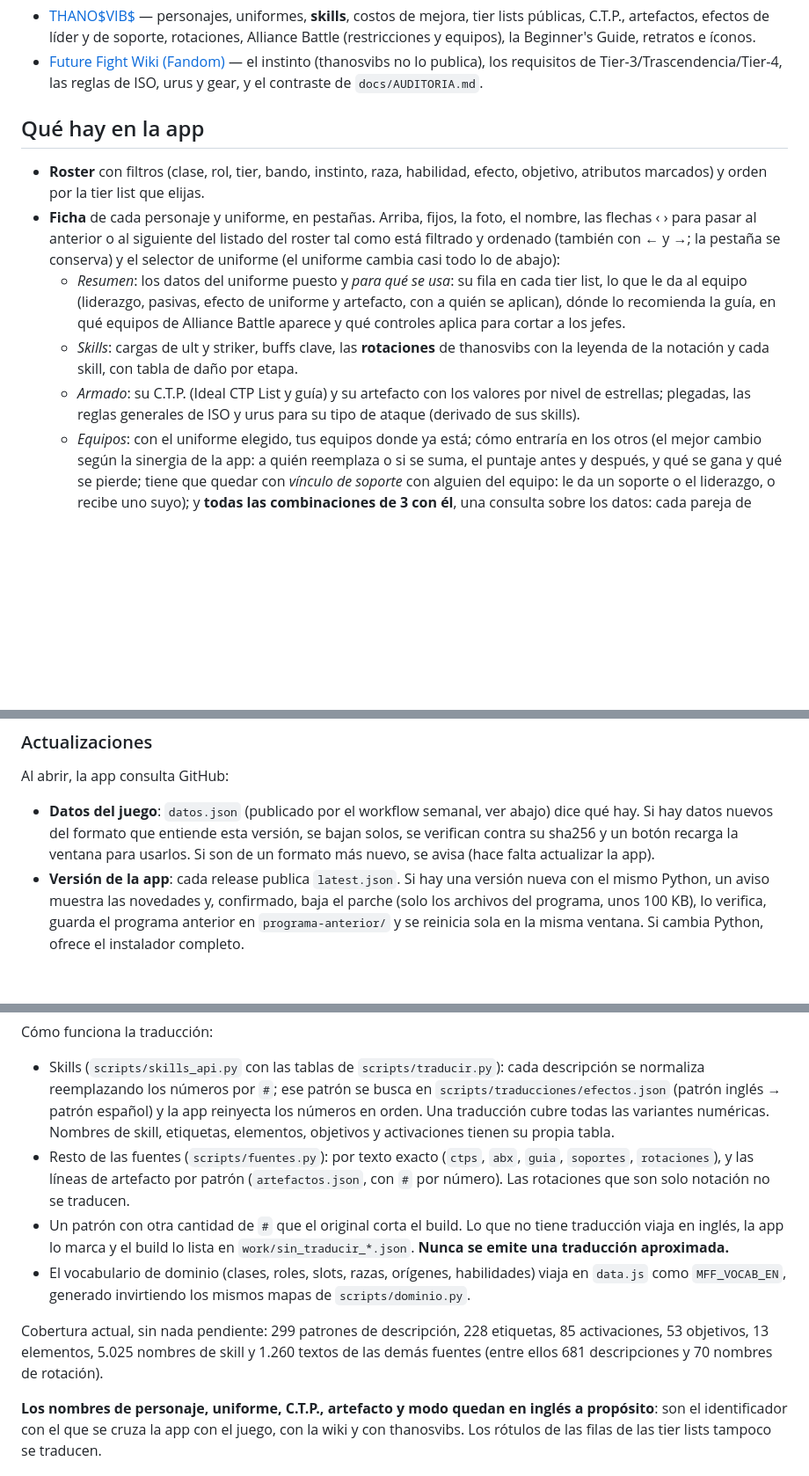
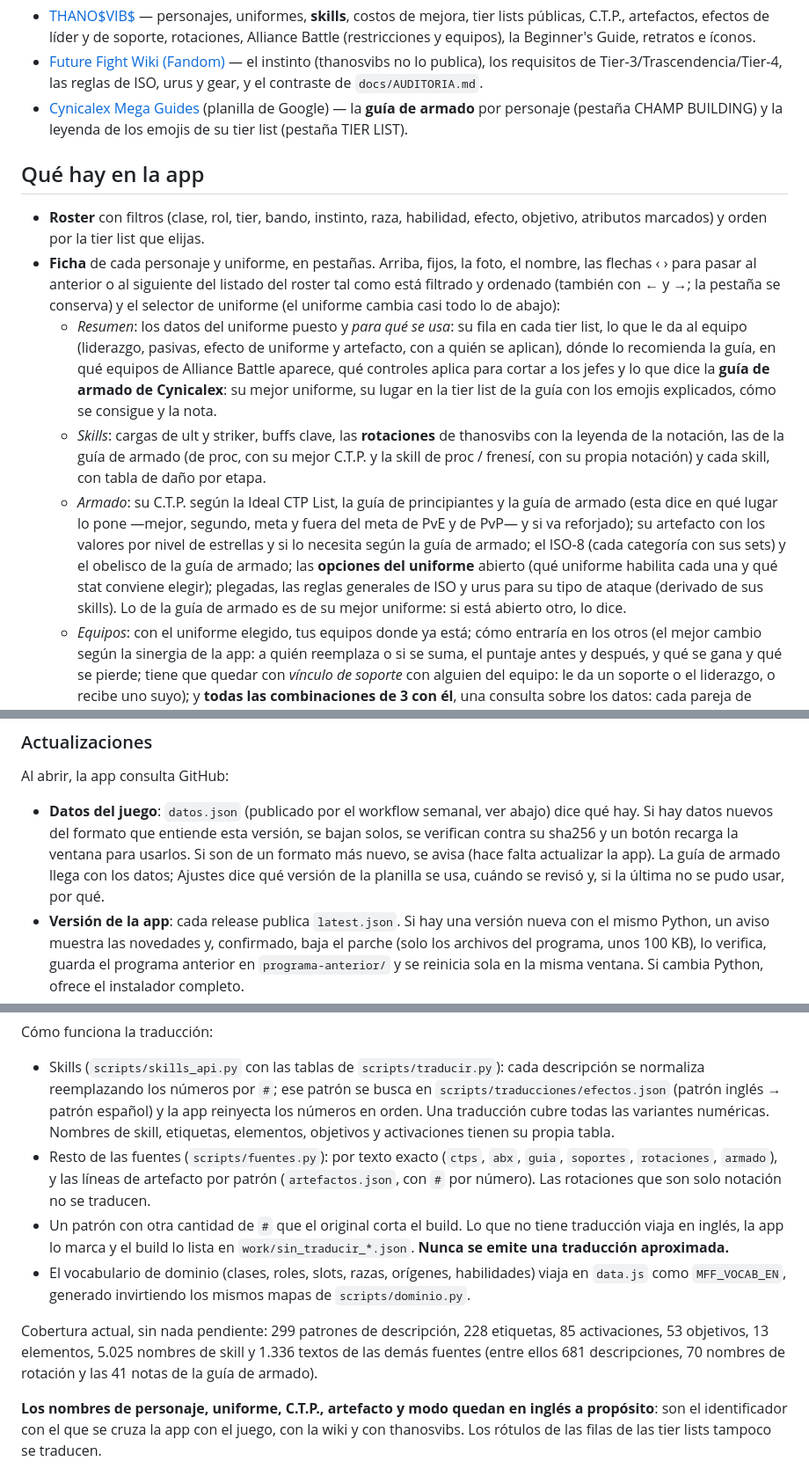
Before and after one commit to wittyar/mff.ar, a Markdown page: README.md, 3 parts joined by grey strips. Shown at 88% size. Rendered like a GitHub page; blank space fills up the shorter version.

```diff
--- a/README.md
+++ b/README.md
@@ -12,6 +12,9 @@ cómo armarlo, armar equipos y trabajar sobre tier lists. 290 personajes, 598 un
 - [Future Fight Wiki (Fandom)](https://future-fight.fandom.com) — el instinto (thanosvibs no lo
   publica), los requisitos de Tier-3/Trascendencia/Tier-4, las reglas de ISO, urus y gear, y el
   contraste de `docs/AUDITORIA.md`.
+- [Cynicalex Mega Guides](https://docs.google.com/spreadsheets/d/1H0Hcl9oVZV9gA266xkJAqPv5bD1qwqhC5NeVbLj_-FE)
+  (planilla de Google) — la **guía de armado** por personaje (pestaña CHAMP BUILDING) y la
+  leyenda de los emojis de su tier list (pestaña TIER LIST).
 
 ## Qué hay en la app
 - **Roster** con filtros (clase, rol, tier, bando, instinto, raza, habilidad, efecto, objetivo,
@@ -22,13 +25,21 @@ cómo armarlo, armar equipos y trabajar sobre tier lists. 290 personajes, 598 un
   uniforme cambia casi todo lo de abajo):
   - *Resumen*: los datos del uniforme puesto y *para qué se usa*: su fila en cada tier list, lo
     que le da al equipo (liderazgo, pasivas, efecto de uniforme y artefacto, con a quién se
-    aplican), dónde lo recomienda la guía, en qué equipos de Alliance Battle aparece y qué
-    controles aplica para cortar a los jefes.
+    aplican), dónde lo recomienda la guía, en qué equipos de Alliance Battle aparece, qué
+    controles aplica para cortar a los jefes y lo que dice la **guía de armado de Cynicalex**:
+    su mejor uniforme, su lugar en la tier list de la guía con los emojis explicados, cómo se
+    consigue y la nota.
   - *Skills*: cargas de ult y striker, buffs clave, las **rotaciones** de thanosvibs con la
-    leyenda de la notación y cada skill, con tabla de daño por etapa.
-  - *Armado*: su C.T.P. (Ideal CTP List y guía) y su artefacto con los valores por nivel de
-    estrellas; plegadas, las reglas generales de ISO y urus para su tipo de ataque (derivado de
-    sus skills).
+    leyenda de la notación, las de la guía de armado (de proc, con su mejor C.T.P. y la skill de
+    proc / frenesí, con su propia notación) y cada skill, con tabla de daño por etapa.
+  - *Armado*: su C.T.P. según la Ideal CTP List, la guía de principiantes y la guía de armado
+    (esta dice en qué lugar lo pone —mejor, segundo, meta y fuera del meta de PvE y de PvP— y
+    si va reforjado); su artefacto con los valores por nivel de estrellas y si lo necesita
+    según la guía de armado; el ISO-8 (cada categoría con sus sets) y el obelisco de la guía de
+    armado; las **opciones del uniforme** abierto (qué uniforme habilita cada una y qué stat
+    conviene elegir); plegadas, las reglas generales de ISO y urus para su tipo de ataque
+    (derivado de sus skills). Lo de la guía de armado es de su mejor uniforme: si está abierto
+    otro, lo dice.
   - *Equipos*: con el uniforme elegido, tus equipos donde ya está; cómo entraría en los otros
     (el mejor cambio según la sinergia de la app: a quién reemplaza o si se suma, el puntaje
     antes y después, y qué se gana y qué se pierde; tiene que quedar con *vínculo de soporte*
@@ -81,7 +92,8 @@ Al abrir, la app consulta GitHub:
 - **Datos del juego**: `datos.json` (publicado por el workflow semanal, ver abajo) dice qué hay.
   Si hay datos nuevos del formato que entiende esta versión, se bajan solos, se verifican contra
   su sha256 y un botón recarga la ventana para usarlos. Si son de un formato más nuevo, se avisa
-  (hace falta actualizar la app).
+  (hace falta actualizar la app). La guía de armado llega con los datos; Ajustes dice qué versión
+  de la planilla se usa, cuándo se revisó y, si la última no se pudo usar, por qué.
 - **Versión de la app**: cada release publica `latest.json`. Si hay una versión nueva con el mismo
   Python, un aviso muestra las novedades y, confirmado, baja el parche (solo los archivos del
   programa, unos 100 KB), lo verifica, guarda el programa anterior en `programa-anterior/` y se
@@ -208,8 +251,8 @@ Cómo funciona la traducción:
   números en orden. Una traducción cubre todas las variantes numéricas. Nombres de skill,
   etiquetas, elementos, objetivos y activaciones tienen su propia tabla.
 - Resto de las fuentes (`scripts/fuentes.py`): por texto exacto (`ctps`, `abx`, `guia`,
-  `soportes`, `rotaciones`), y las líneas de artefacto por patrón (`artefactos.json`, con `#` por
-  número). Las rotaciones que son solo notación no se traducen.
+  `soportes`, `rotaciones`, `armado`), y las líneas de artefacto por patrón (`artefactos.json`,
+  con `#` por número). Las rotaciones que son solo notación no se traducen.
 - Un patrón con otra cantidad de `#` que el original corta el build. Lo que no tiene traducción
   viaja en inglés, la app lo marca y el build lo lista en `work/sin_traducir_*.json`. **Nunca se
   emite una traducción aproximada.**
@@ -217,8 +260,9 @@ Cómo funciona la traducción:
   como `MFF_VOCAB_EN`, generado invirtiendo los mismos mapas de `scripts/dominio.py`.
 
 Cobertura actual, sin nada pendiente: 299 patrones de descripción, 228 etiquetas, 85
-activaciones, 53 objetivos, 13 elementos, 5.025 nombres de skill y 1.260 textos de las demás
-fuentes (entre ellos 681 descripciones y 70 nombres de rotación).
+activaciones, 53 objetivos, 13 elementos, 5.025 nombres de skill y 1.336 textos de las demás
+fuentes (entre ellos 681 descripciones, 70 nombres de rotación y las 41 notas de la guía de
+armado).
 
 **Los nombres de personaje, uniforme, C.T.P., artefacto y modo quedan en inglés a propósito**: son
 el identificador con el que se cruza la app con el juego, con la wiki y con thanosvibs. Los
```
Also changed, not shown: other parts of README.md (+36 -3 lines).
